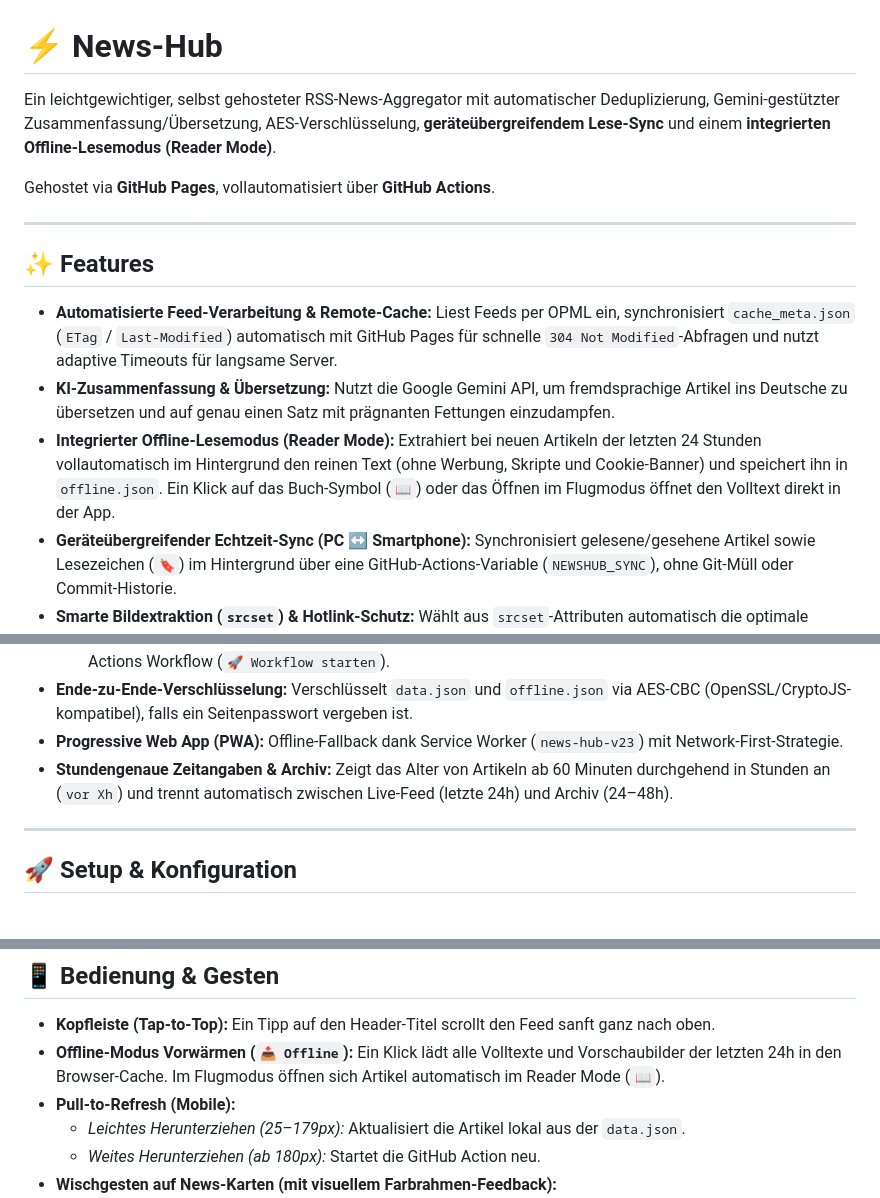
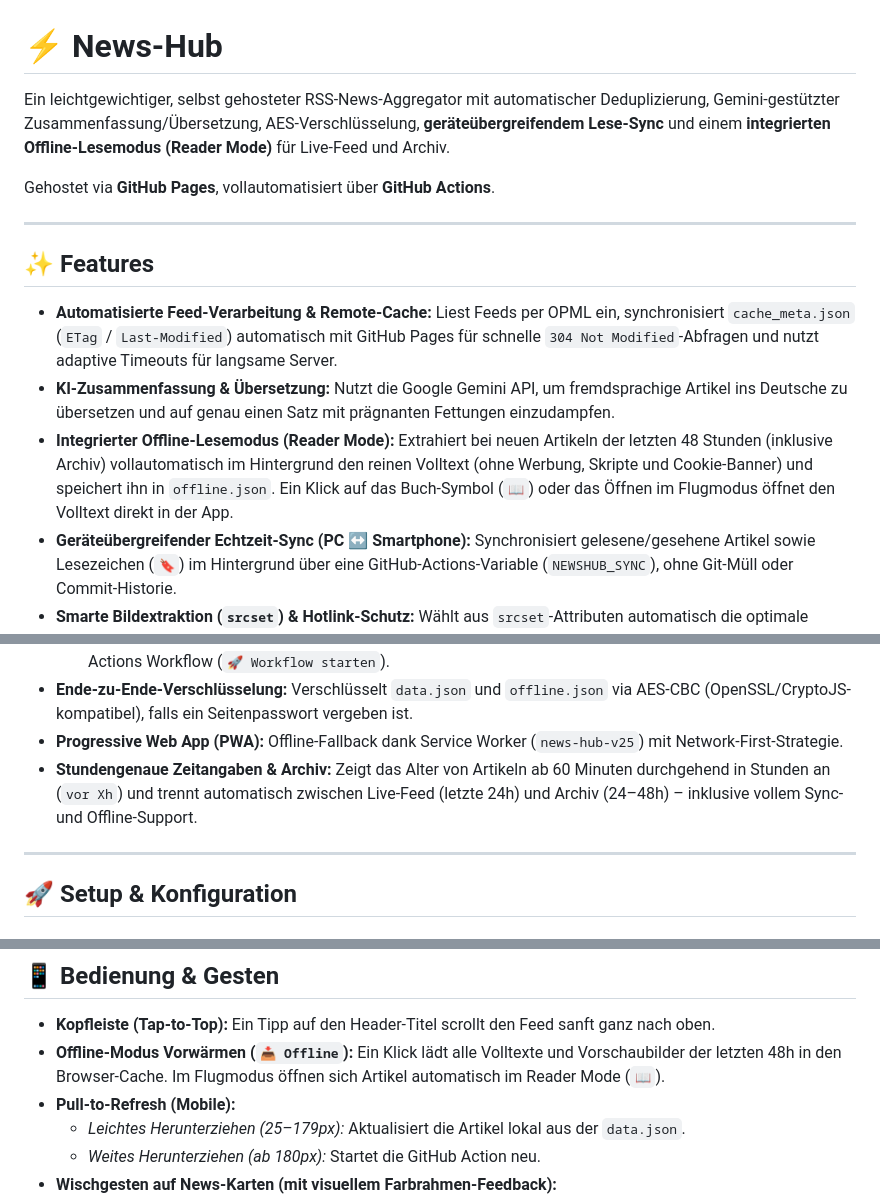
Before and after one commit to schoerb/news-hub, a Markdown page: README.md, 3 parts joined by grey strips. Rendered like a GitHub page.

Commit message:
Enhance README with updated features and descriptions
Updated descriptions for offline reading mode and time indications.

```diff
--- a/README.md
+++ b/README.md
@@ -1,6 +1,6 @@
 # ⚡ News-Hub
 
-Ein leichtgewichtiger, selbst gehosteter RSS-News-Aggregator mit automatischer Deduplizierung, Gemini-gestützter Zusammenfassung/Übersetzung, AES-Verschlüsselung, **geräteübergreifendem Lese-Sync** und einem **integrierten Offline-Lesemodus (Reader Mode)**.
+Ein leichtgewichtiger, selbst gehosteter RSS-News-Aggregator mit automatischer Deduplizierung, Gemini-gestützter Zusammenfassung/Übersetzung, AES-Verschlüsselung, **geräteübergreifendem Lese-Sync** und einem **integrierten Offline-Lesemodus (Reader Mode)** für Live-Feed und Archiv.
 
 Gehostet via **GitHub Pages**, vollautomatisiert über **GitHub Actions**.
 
@@ -10,7 +10,7 @@ Gehostet via **GitHub Pages**, vollautomatisiert über **GitHub Actions**.
 
 - **Automatisierte Feed-Verarbeitung & Remote-Cache:** Liest Feeds per OPML ein, synchronisiert `cache_meta.json` (`ETag` / `Last-Modified`) automatisch mit GitHub Pages für schnelle `304 Not Modified`-Abfragen und nutzt adaptive Timeouts für langsame Server.
 - **KI-Zusammenfassung & Übersetzung:** Nutzt die Google Gemini API, um fremdsprachige Artikel ins Deutsche zu übersetzen und auf genau einen Satz mit prägnanten Fettungen einzudampfen.
-- **Integrierter Offline-Lesemodus (Reader Mode):** Extrahiert bei neuen Artikeln der letzten 24 Stunden vollautomatisch im Hintergrund den reinen Text (ohne Werbung, Skripte und Cookie-Banner) und speichert ihn in `offline.json`. Ein Klick auf das Buch-Symbol (`📖`) oder das Öffnen im Flugmodus öffnet den Volltext direkt in der App.
+- **Integrierter Offline-Lesemodus (Reader Mode):** Extrahiert bei neuen Artikeln der letzten 48 Stunden (inklusive Archiv) vollautomatisch im Hintergrund den reinen Volltext (ohne Werbung, Skripte und Cookie-Banner) und speichert ihn in `offline.json`. Ein Klick auf das Buch-Symbol (`📖`) oder das Öffnen im Flugmodus öffnet den Volltext direkt in der App.
 - **Geräteübergreifender Echtzeit-Sync (PC ↔ Smartphone):** Synchronisiert gelesene/gesehene Artikel sowie Lesezeichen (`🔖`) im Hintergrund über eine GitHub-Actions-Variable (`NEWSHUB_SYNC`), ohne Git-Müll oder Commit-Historie.
 - **Smarte Bildextraktion (`srcset`) & Hotlink-Schutz:** Wählt aus `srcset`-Attributen automatisch die optimale Auflösung (500–1200px), filtert Tracker, Logos und „Related Posts“-Bilder aus und prüft Bild-URLs über Gemini.
 - **Präzise Cross-Language Deduplizierung:** Verhindert Fehlverschmelzungen bei Versions-/Modellnummern (z. B. *iPhone 16* vs. *Galaxy 16GB*) durch mehrsprachigen Keyword-Overlap und `SequenceMatcher`.
@@ -25,8 +25,8 @@ Gehostet via **GitHub Pages**, vollautomatisiert über **GitHub Actions**.
   - **Kurzer Zug (25px–179px):** Lädt lautlos die lokale `data.json` nach (`↓ Lokale Feeds laden`).
   - **Tiefer Zug (ab 180px):** Schaltet mit haptischem Feedback (Vibration) um und triggert den entfernten GitHub Actions Workflow (`🚀 Workflow starten`).
 - **Ende-zu-Ende-Verschlüsselung:** Verschlüsselt `data.json` und `offline.json` via AES-CBC (OpenSSL/CryptoJS-kompatibel), falls ein Seitenpasswort vergeben ist.
-- **Progressive Web App (PWA):** Offline-Fallback dank Service Worker (`news-hub-v23`) mit Network-First-Strategie.
-- **Stundengenaue Zeitangaben & Archiv:** Zeigt das Alter von Artikeln ab 60 Minuten durchgehend in Stunden an (`vor Xh`) und trennt automatisch zwischen Live-Feed (letzte 24h) und Archiv (24–48h).
+- **Progressive Web App (PWA):** Offline-Fallback dank Service Worker (`news-hub-v25`) mit Network-First-Strategie.
+- **Stundengenaue Zeitangaben & Archiv:** Zeigt das Alter von Artikeln ab 60 Minuten durchgehend in Stunden an (`vor Xh`) und trennt automatisch zwischen Live-Feed (letzte 24h) und Archiv (24–48h) – inklusive vollem Sync- und Offline-Support.
 
 ---
 
@@ -68,7 +68,7 @@ Um den Geräte-Sync zu aktivieren und Workflows aus der Web-App heraus zu starte
 ## 📱 Bedienung & Gesten
 
 - **Kopfleiste (Tap-to-Top):** Ein Tipp auf den Header-Titel scrollt den Feed sanft ganz nach oben.
-- **Offline-Modus Vorwärmen (`📥 Offline`):** Ein Klick lädt alle Volltexte und Vorschaubilder der letzten 24h in den Browser-Cache. Im Flugmodus öffnen sich Artikel automatisch im Reader Mode (`📖`).
+- **Offline-Modus Vorwärmen (`📥 Offline`):** Ein Klick lädt alle Volltexte und Vorschaubilder der letzten 48h in den Browser-Cache. Im Flugmodus öffnen sich Artikel automatisch im Reader Mode (`📖`).
 - **Pull-to-Refresh (Mobile):**
   - *Leichtes Herunterziehen (25–179px):* Aktualisiert die Artikel lokal aus der `data.json`.
   - *Weites Herunterziehen (ab 180px):* Startet die GitHub Action neu.
```
Also changed, not shown: other parts of README.md (+1 -1 lines).
